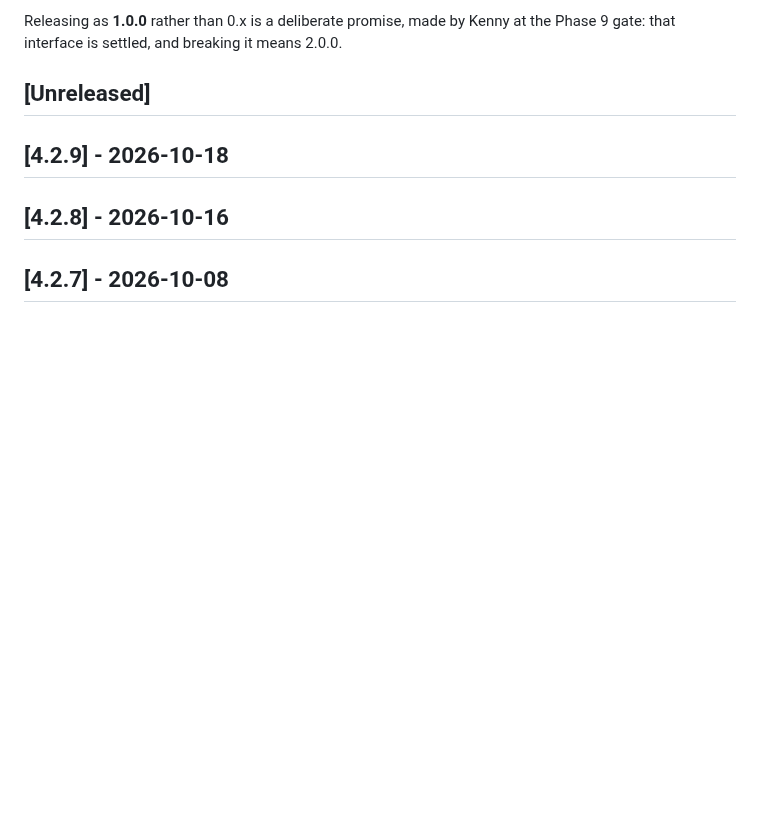
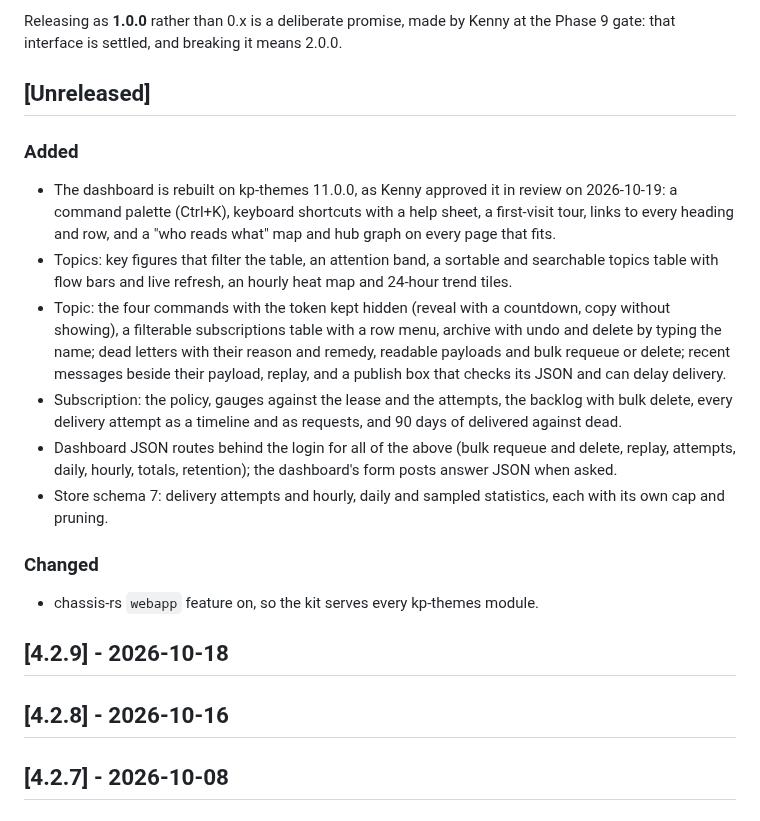
Before and after one commit to kennypassenier/kyu, a Markdown page: CHANGELOG.md, the part around the change. Rendered like a GitHub page; blank space fills up the shorter version.

Commit message:
docs: changelog for the kp-themes 11.0.0 dashboard [meta]
Co-Authored-By: Claude Opus 5.5 <noreply@anthropic.com>

```diff
--- a/CHANGELOG.md
+++ b/CHANGELOG.md
@@ -10,6 +10,32 @@ Releasing as **1.0.0** rather than 0.x is a deliberate promise, made by Kenny
 at the Phase 9 gate: that interface is settled, and breaking it means 2.0.0.
 
 ## [Unreleased]
+
+### Added
+- The dashboard is rebuilt on kp-themes 11.0.0, as Kenny approved it in
+  review on 2026-10-19: a command palette (Ctrl+K), keyboard shortcuts with
+  a help sheet, a first-visit tour, links to every heading and row, and a
+  "who reads what" map and hub graph on every page that fits.
+- Topics: key figures that filter the table, an attention band, a sortable
+  and searchable topics table with flow bars and live refresh, an hourly
+  heat map and 24-hour trend tiles.
+- Topic: the four commands with the token kept hidden (reveal with a
+  countdown, copy without showing), a filterable subscriptions table with a
+  row menu, archive with undo and delete by typing the name; dead letters
+  with their reason and remedy, readable payloads and bulk requeue or
+  delete; recent messages beside their payload, replay, and a publish box
+  that checks its JSON and can delay delivery.
+- Subscription: the policy, gauges against the lease and the attempts, the
+  backlog with bulk delete, every delivery attempt as a timeline and as
+  requests, and 90 days of delivered against dead.
+- Dashboard JSON routes behind the login for all of the above (bulk
+  requeue and delete, replay, attempts, daily, hourly, totals, retention);
+  the dashboard's form posts answer JSON when asked.
+- Store schema 7: delivery attempts and hourly, daily and sampled
+  statistics, each with its own cap and pruning.
+
+### Changed
+- chassis-rs `webapp` feature on, so the kit serves every kp-themes module.
 
 ## [4.2.9] - 2026-10-18
 
```
